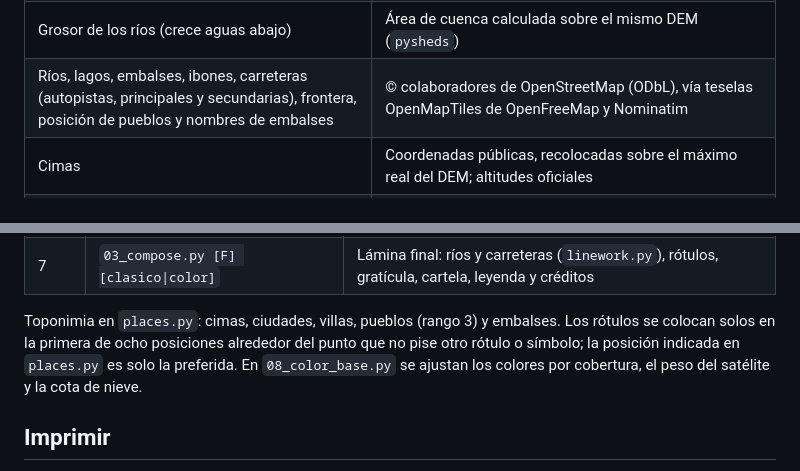
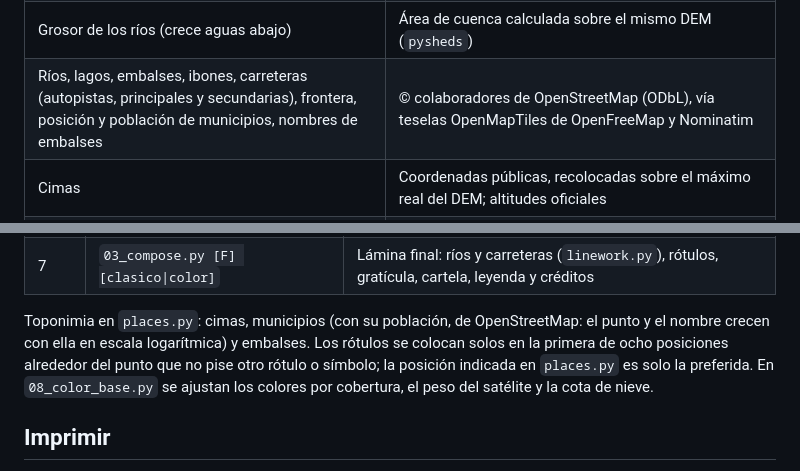
Before and after one commit to navalpablo/misc_scripts, a Markdown page: mapa-pirineo/README.md, 2 parts joined by grey strips. GitHub-like rendering.

```diff
--- a/mapa-pirineo/README.md
+++ b/mapa-pirineo/README.md
@@ -21,7 +21,7 @@ Hay dos versiones con la misma cartografía y rotulación:
 | Tono regional del terreno (versión color) | Sentinel-2 cloudless 2023, s2maps.eu, EOX IT Services GmbH (datos Copernicus Sentinel modificados, **CC BY-NC-SA 4.0: solo uso no comercial**) |
 | Nieve (versión color) | Manto estacional modelado sobre el DEM: cota de nieve ~2.250 m en caras norte y ~2.650 m en caras sur, sin nieve en paredes de más de ~45°, más en canales |
 | Grosor de los ríos (crece aguas abajo) | Área de cuenca calculada sobre el mismo DEM (`pysheds`) |
-| Ríos, lagos, embalses, ibones, carreteras (autopistas, principales y secundarias), frontera, posición de pueblos y nombres de embalses | © colaboradores de OpenStreetMap (ODbL), vía teselas OpenMapTiles de OpenFreeMap y Nominatim |
+| Ríos, lagos, embalses, ibones, carreteras (autopistas, principales y secundarias), frontera, posición y población de municipios, nombres de embalses | © colaboradores de OpenStreetMap (ODbL), vía teselas OpenMapTiles de OpenFreeMap y Nominatim |
 | Cimas | Coordenadas públicas, recolocadas sobre el máximo real del DEM; altitudes oficiales |
 | Tipografías | Cormorant Garamond, EB Garamond, Josefin Sans (SIL OFL) |
 
@@ -45,7 +45,7 @@ F=4 ./run_all.sh             # vistas previas rápidas a 1/4 (work/compose*_f4.p
 | 6 | `02_render_relief.py [F] [clasico\|color]` | Sombreado multidireccional (luz del NO), oclusión de valles, sombras frías, perspectiva aérea, agua y mar |
 | 7 | `03_compose.py [F] [clasico\|color]` | Lámina final: ríos y carreteras (`linework.py`), rótulos, gratícula, cartela, leyenda y créditos |
 
-Toponimia en `places.py`: cimas, ciudades, villas, pueblos (rango 3) y embalses. Los rótulos se colocan solos en la primera de ocho posiciones alrededor del punto que no pise otro rótulo o símbolo; la posición indicada en `places.py` es solo la preferida.
+Toponimia en `places.py`: cimas, municipios (con su población, de OpenStreetMap: el punto y el nombre crecen con ella en escala logarítmica) y embalses. Los rótulos se colocan solos en la primera de ocho posiciones alrededor del punto que no pise otro rótulo o símbolo; la posición indicada en `places.py` es solo la preferida.
 En `08_color_base.py` se ajustan los colores por cobertura, el peso del satélite y la cota de nieve.
 
 ## Imprimir
```
Also changed, not shown: mapa-pirineo/preview.jpg, mapa-pirineo/preview_color.jpg, 2 other files.
